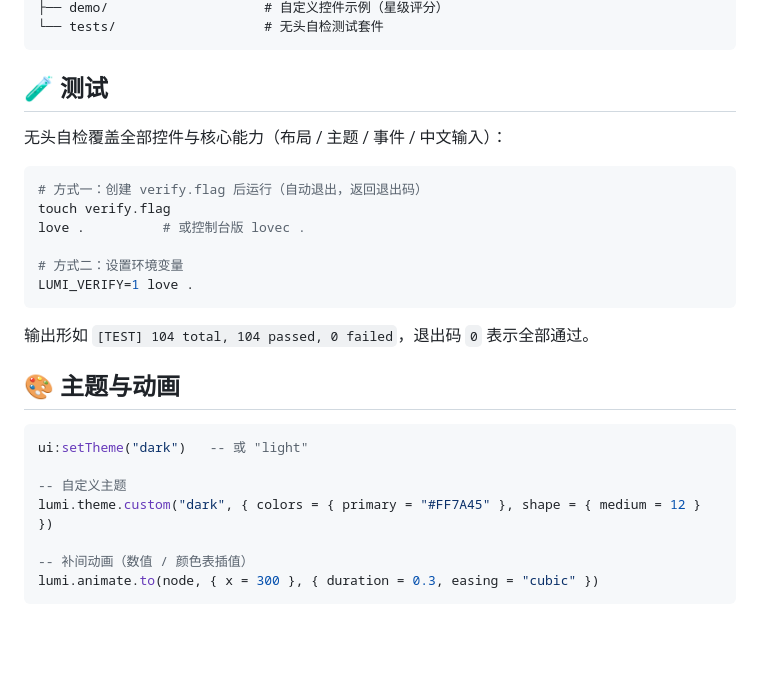
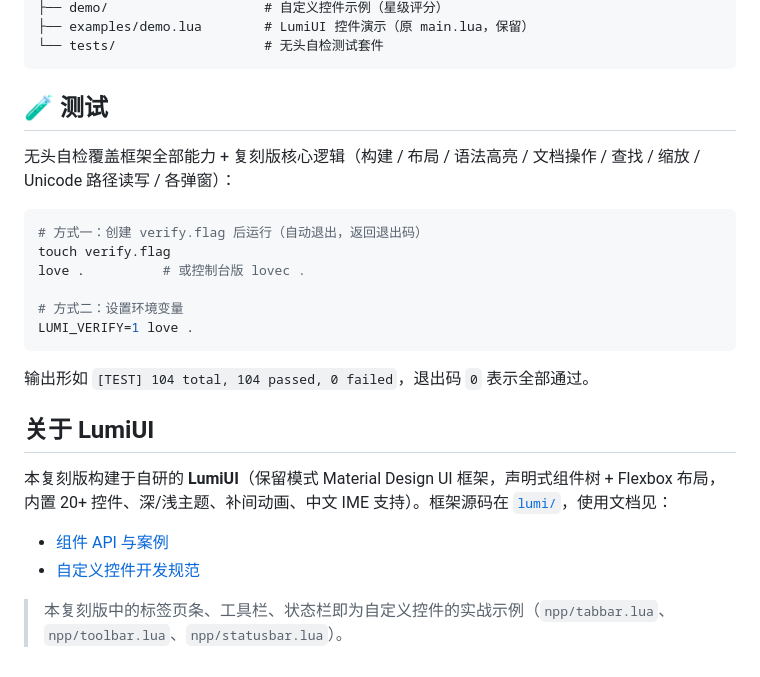
Before and after one commit to zmy-0415/love2dui, a Markdown page: README.md, the part around one of its changes. GitHub-like rendering; blank space fills up the shorter version.

````diff
--- a/README.md
+++ b/README.md
@@ -109,10 +101,11 @@ function love.resize(w, h) ui:resize(w, h) end
 ├── demo/                    # 自定义控件示例（星级评分）
+├── examples/demo.lua        # LumiUI 控件演示（原 main.lua，保留）
 └── tests/                   # 无头自检测试套件
 ```
 
 ## 🧪 测试
 
-无头自检覆盖全部控件与核心能力（布局 / 主题 / 事件 / 中文输入）：
+无头自检覆盖框架全部能力 + 复刻版核心逻辑（构建 / 布局 / 语法高亮 / 文档操作 / 查找 / 缩放 / Unicode 路径读写 / 各弹窗）：
 
 ```bash
 # 方式一：创建 verify.flag 后运行（自动退出，返回退出码）
@@ -125,14 +118,11 @@ LUMI_VERIFY=1 love .
 
 输出形如 `[TEST] 104 total, 104 passed, 0 failed`，退出码 `0` 表示全部通过。
 
-## 🎨 主题与动画
+## 关于 LumiUI
 
-```lua
-ui:setTheme("dark")   -- 或 "light"
+本复刻版构建于自研的 **LumiUI**（保留模式 Material Design UI 框架，声明式组件树 + Flexbox 布局，内置 20+ 控件、深/浅主题、补间动画、中文 IME 支持）。框架源码在 [`lumi/`](lumi/)，使用文档见：
 
--- 自定义主题
-lumi.theme.custom("dark", { colors = { primary = "#FF7A45" }, shape = { medium = 12 } })
+- [组件 API 与案例](lumi/docs/guide.md)
+- [自定义控件开发规范](lumi/docs/custom-widget.md)
 
--- 补间动画（数值 / 颜色表插值）
-lumi.animate.to(node, { x = 300 }, { duration = 0.3, easing = "cubic" })
-```
+> 本复刻版中的标签页条、工具栏、状态栏即为自定义控件的实战示例（`npp/tabbar.lua`、`npp/toolbar.lua`、`npp/statusbar.lua`）。
````
Also changed, not shown: other parts of README.md (+75 -83 lines), npp/docs/screenshot.png (added), 10 other files.
